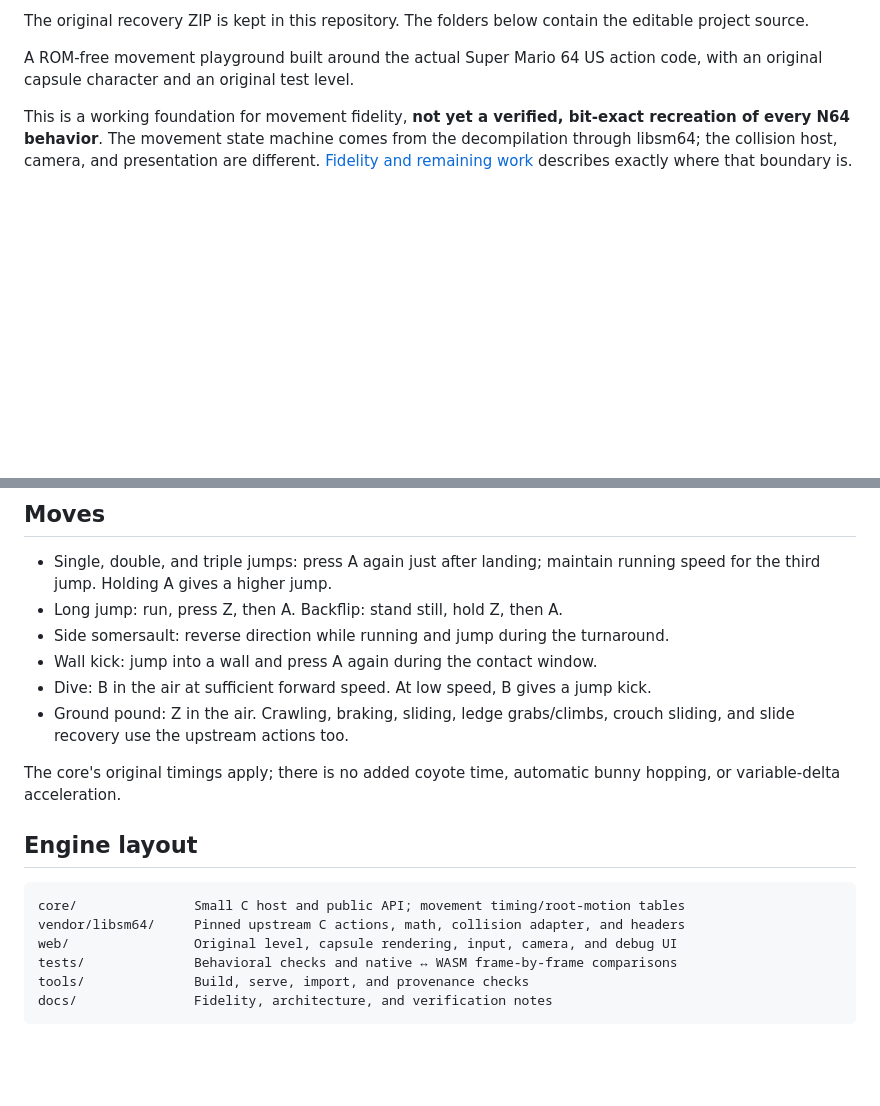
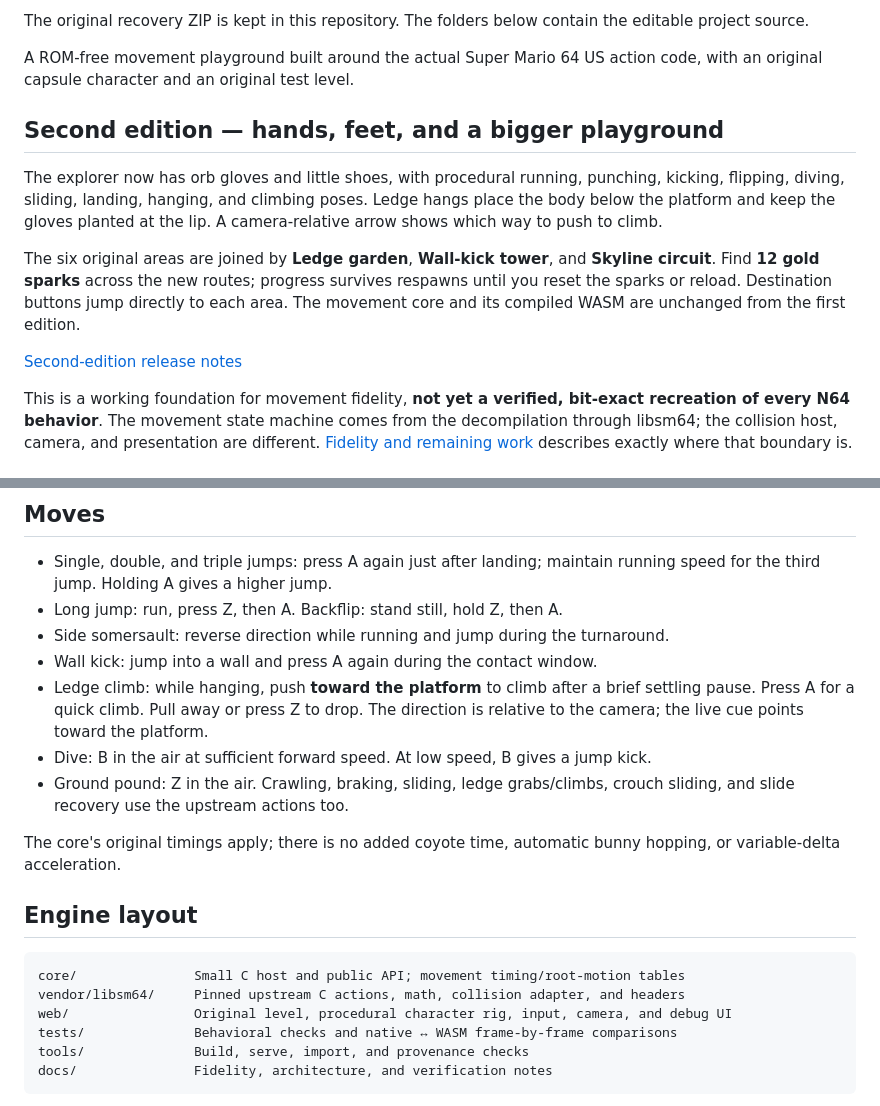
Before and after one commit to esotericode/Smooth64, a Markdown page: README.md, 2 parts joined by grey strips. GitHub-like rendering; blank space fills up the shorter version.

Commit message:
Stage second edition: README.md [skip ci]

````diff
--- a/README.md
+++ b/README.md
@@ -15,6 +15,14 @@ The original recovery ZIP is kept in this repository. The folders below contain
 
 
 A ROM-free movement playground built around the actual Super Mario 64 US action code, with an original capsule character and an original test level.
+
+## Second edition — hands, feet, and a bigger playground
+
+The explorer now has orb gloves and little shoes, with procedural running, punching, kicking, flipping, diving, sliding, landing, hanging, and climbing poses. Ledge hangs place the body below the platform and keep the gloves planted at the lip. A camera-relative arrow shows which way to push to climb.
+
+The six original areas are joined by **Ledge garden**, **Wall-kick tower**, and **Skyline circuit**. Find **12 gold sparks** across the new routes; progress survives respawns until you reset the sparks or reload. Destination buttons jump directly to each area. The movement core and its compiled WASM are unchanged from the first edition.
+
+[Second-edition release notes](docs/releases/v0.2.0.md)
 
 This is a working foundation for movement fidelity, **not yet a verified, bit-exact recreation of every N64 behavior**. The movement state machine comes from the decompilation through libsm64; the collision host, camera, and presentation are different. [Fidelity and remaining work](docs/FIDELITY.md) describes exactly where that boundary is.
 
@@ -55,6 +63,7 @@ Touch devices get an analog pad and A/B/Z buttons. Keyboard buttons retain very
 - Long jump: run, press Z, then A. Backflip: stand still, hold Z, then A.
 - Side somersault: reverse direction while running and jump during the turnaround.
 - Wall kick: jump into a wall and press A again during the contact window.
+- Ledge climb: while hanging, push **toward the platform** to climb after a brief settling pause. Press A for a quick climb. Pull away or press Z to drop. The direction is relative to the camera; the live cue points toward the platform.
 - Dive: B in the air at sufficient forward speed. At low speed, B gives a jump kick.
 - Ground pound: Z in the air. Crawling, braking, sliding, ledge grabs/climbs, crouch sliding, and slide recovery use the upstream actions too.
 
@@ -65,7 +74,7 @@ The core's original timings apply; there is no added coyote time, automatic bunn
 ```text
 core/               Small C host and public API; movement timing/root-motion tables
 vendor/libsm64/     Pinned upstream C actions, math, collision adapter, and headers
-web/                Original level, capsule rendering, input, camera, and debug UI
+web/                Original level, procedural character rig, input, camera, and debug UI
 tests/              Behavioral checks and native ↔ WASM frame-by-frame comparisons
 tools/              Build, serve, import, and provenance checks
 docs/               Fidelity, architecture, and verification notes
````
